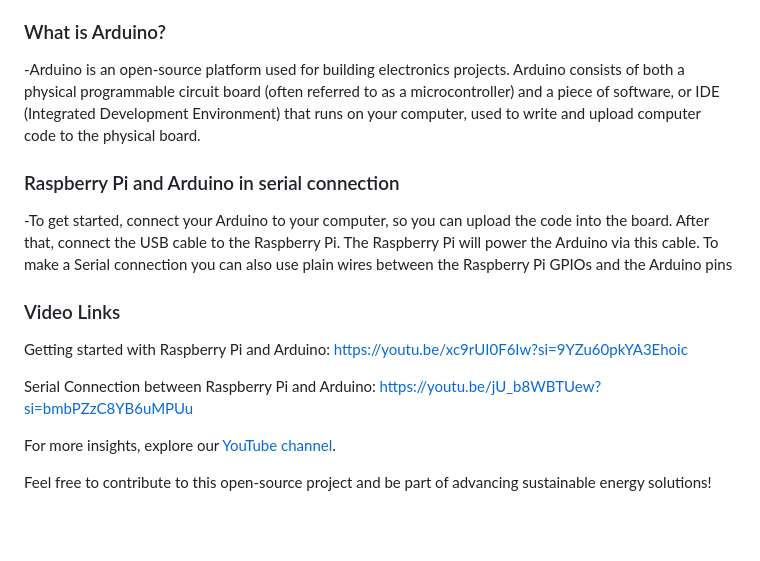
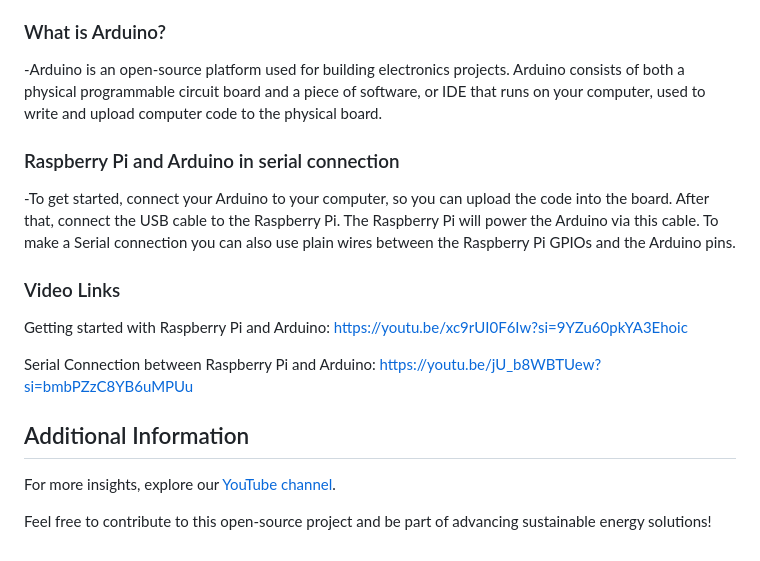
Before and after one commit to Energieseminar/Inselfitness, a Markdown page: README.md, the part around the change. Drawn GitHub-style; blank space fills up the shorter version.

Commit message:
Updated Documentation

```diff
--- a/README.md
+++ b/README.md
@@ -47,11 +47,11 @@ Safety features include a 4 Ampere fuse and an FI circuit breaker for personnel
 
 ### What is Arduino?
 
--Arduino is an open-source platform used for building electronics projects. Arduino consists of both a physical programmable circuit board (often referred to as a microcontroller) and a piece of software, or IDE (Integrated Development Environment) that runs on your computer, used to write and upload computer code to the physical board.
+-Arduino is an open-source platform used for building electronics projects. Arduino consists of both a physical programmable circuit board and a piece of software, or IDE that runs on your computer, used to write and upload computer code to the physical board.
 
 ### Raspberry Pi and Arduino in serial connection
 
--To get started, connect your Arduino to your computer, so you can upload the code into the board. After that, connect the USB cable to the Raspberry Pi. The Raspberry Pi will power the Arduino via this cable. To make a Serial connection you can also use plain wires between the Raspberry Pi GPIOs and the Arduino pins
+-To get started, connect your Arduino to your computer, so you can upload the code into the board. After that, connect the USB cable to the Raspberry Pi. The Raspberry Pi will power the Arduino via this cable. To make a Serial connection you can also use plain wires between the Raspberry Pi GPIOs and the Arduino pins.
 
 ### Video Links
 
@@ -61,6 +61,7 @@ Getting started with Raspberry Pi and Arduino: https://youtu.be/xc9rUI0F6Iw?si=9
 Serial Connection between Raspberry Pi and Arduino: https://youtu.be/jU_b8WBTUew?si=bmbPZzC8YB6uMPUu
 
 
+## Additional Information
 
 
 For more insights, explore our [YouTube channel](https://www.youtube.com/channel/your-channel).
```
